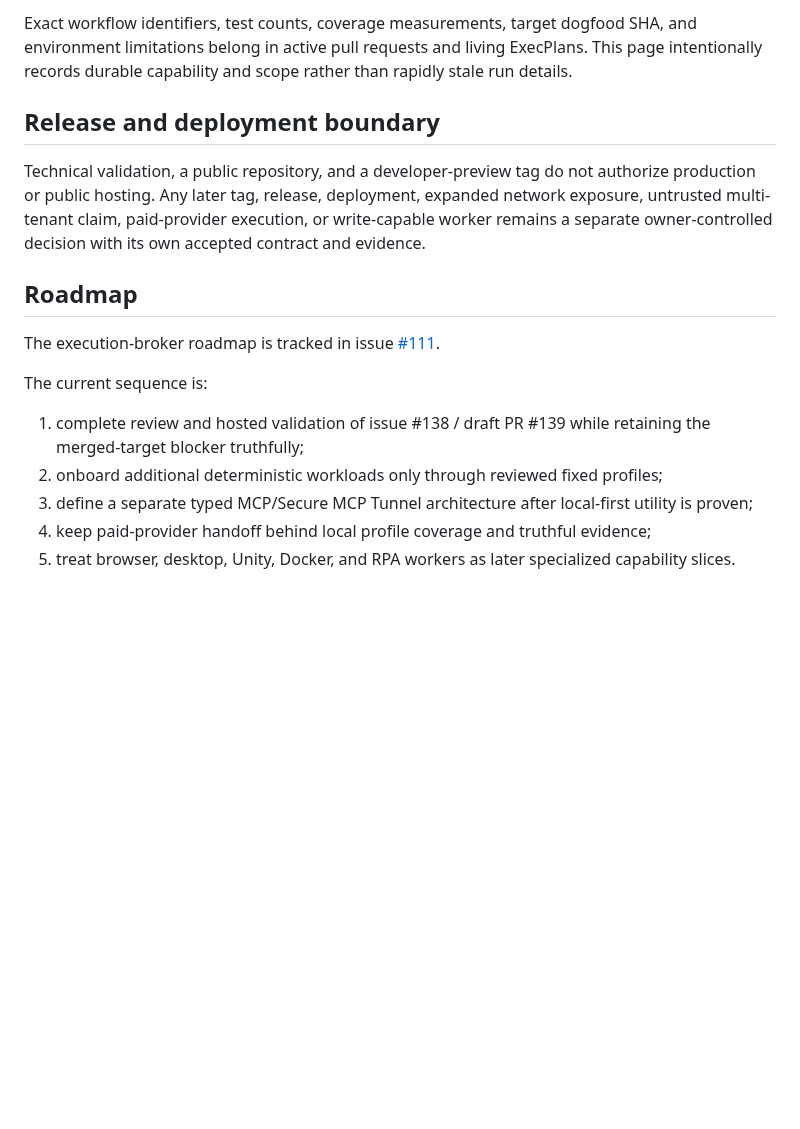
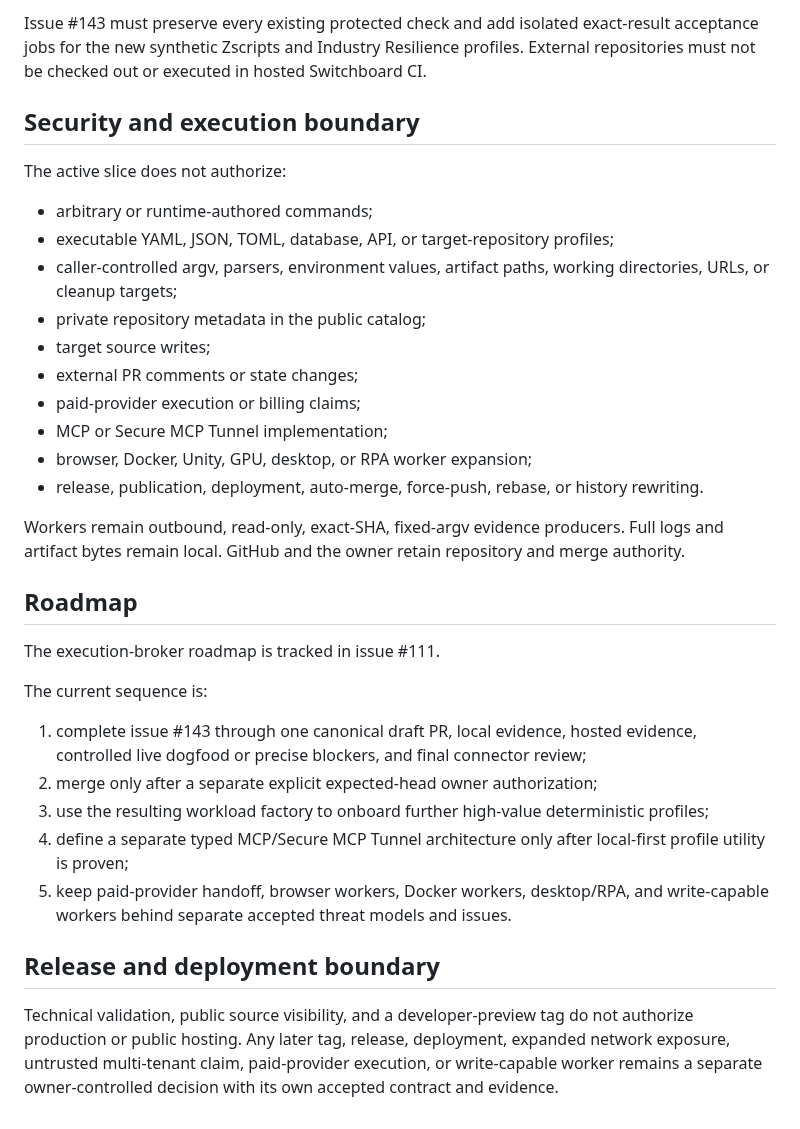
Before and after one commit to Nobodyworld/dev-agent-switchboard, a Markdown page: docs/reports/status.md, the part around one of its changes. GitHub-like rendering; blank space fills up the shorter version.

```diff
--- a/docs/reports/status.md
+++ b/docs/reports/status.md
@@ -107,18 +117,35 @@ The protected GitHub Actions matrix exercises:
 
-Exact workflow identifiers, test counts, coverage measurements, target dogfood SHA, and environment limitations belong in active pull requests and living ExecPlans. This page intentionally records durable capability and scope rather than rapidly stale run details.
+Issue #143 must preserve every existing protected check and add isolated exact-result acceptance jobs for the new synthetic Zscripts and Industry Resilience profiles. External repositories must not be checked out or executed in hosted Switchboard CI.
+
+## Security and execution boundary
+
+The active slice does not authorize:
+
+- arbitrary or runtime-authored commands;
+- executable YAML, JSON, TOML, database, API, or target-repository profiles;
+- caller-controlled argv, parsers, environment values, artifact paths, working directories, URLs, or cleanup targets;
+- private repository metadata in the public catalog;
+- target source writes;
+- external PR comments or state changes;
+- paid-provider execution or billing claims;
+- MCP or Secure MCP Tunnel implementation;
+- browser, Docker, Unity, GPU, desktop, or RPA worker expansion;
+- release, publication, deployment, auto-merge, force-push, rebase, or history rewriting.
+
+Workers remain outbound, read-only, exact-SHA, fixed-argv evidence producers. Full logs and artifact bytes remain local. GitHub and the owner retain repository and merge authority.
+
+## Roadmap
+
+The execution-broker roadmap is tracked in issue #111.
+
+The current sequence is:
+
+1. complete issue #143 through one canonical draft PR, local evidence, hosted evidence, controlled live dogfood or precise blockers, and final connector review;
+2. merge only after a separate explicit expected-head owner authorization;
+3. use the resulting workload factory to onboard further high-value deterministic profiles;
+4. define a separate typed MCP/Secure MCP Tunnel architecture only after local-first profile utility is proven;
+5. keep paid-provider handoff, browser workers, Docker workers, desktop/RPA, and write-capable workers behind separate accepted threat models and issues.
 
 ## Release and deployment boundary
 
-Technical validation, a public repository, and a developer-preview tag do not authorize production or public hosting. Any later tag, release, deployment, expanded network exposure, untrusted multi-tenant claim, paid-provider execution, or write-capable worker remains a separate owner-controlled decision with its own accepted contract and evidence.
-
-## Roadmap
-
-The execution-broker roadmap is tracked in issue [#111](https://github.com/Nobodyworld/dev-agent-switchboard/issues/111).
-
-The current sequence is:
-
-1. complete review and hosted validation of issue #138 / draft PR #139 while retaining the merged-target blocker truthfully;
-2. onboard additional deterministic workloads only through reviewed fixed profiles;
-3. define a separate typed MCP/Secure MCP Tunnel architecture after local-first utility is proven;
-4. keep paid-provider handoff behind local profile coverage and truthful evidence;
-5. treat browser, desktop, Unity, Docker, and RPA workers as later specialized capability slices.
+Technical validation, public source visibility, and a developer-preview tag do not authorize production or public hosting. Any later tag, release, deployment, expanded network exposure, untrusted multi-tenant claim, paid-provider execution, or write-capable worker remains a separate owner-controlled decision with its own accepted contract and evidence.
```
Also changed, not shown: other parts of docs/reports/status.md (+66 -56 lines).
